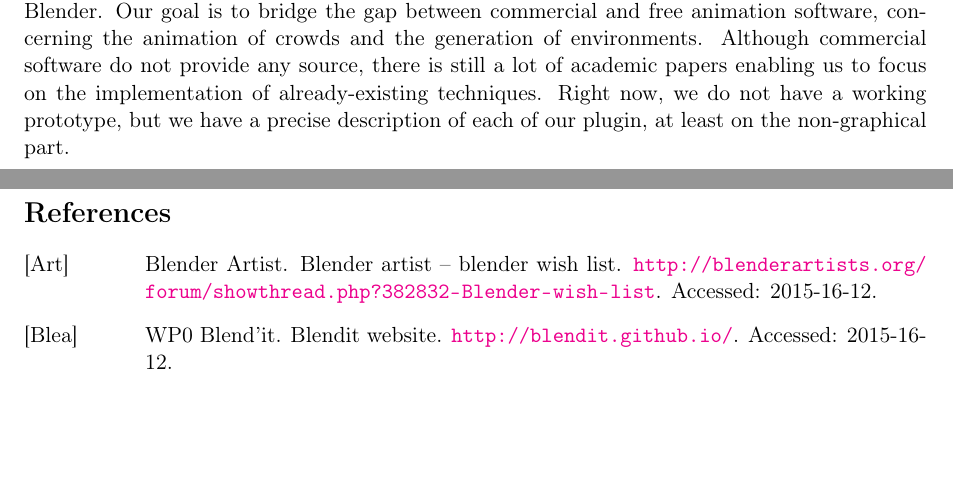
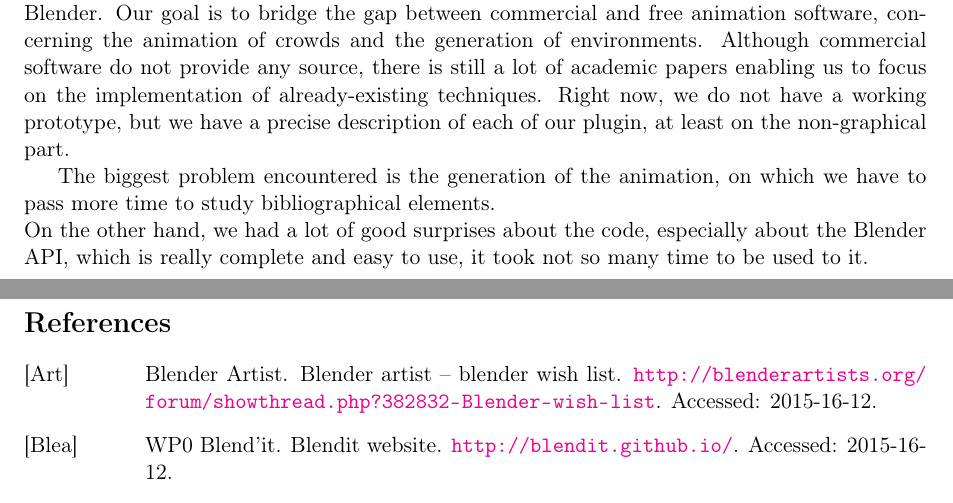
Before and after one commit to blendit/pib, a LaTeX paper (miparcours.tex, which reads conclusion.tex): two parts of pages 10 and 11 of 12, joined at a grey line, cut so that both start at the same text, the shorter picture padded with empty space. Compiled offline with pdfLaTeX.

Commit message:
End conclu

```diff
--- a/conclusion.tex
+++ b/conclusion.tex
@@ -1,3 +1,6 @@
 \section{Conclusion}
 
 Our projects aims at developing open-source plug-in for the free animation software named Blender. Our goal is to bridge the gap between commercial and free animation software, concerning the animation of crowds and the generation of environments. Although commercial software do not provide any source, there is still a lot of academic papers enabling us to focus on the implementation of already-existing techniques. Right now, we do not have a working prototype, but we have a precise description of each of our plugin, at least on the non-graphical part.
+
+The biggest problem encountered is the generation of the animation, on which we have to pass more time to study bibliographical elements.\\
+On the other hand, we had a lot of good surprises about the code, especially about the Blender API, which is really complete and easy to use, it took not so many time to be used to it.
```
